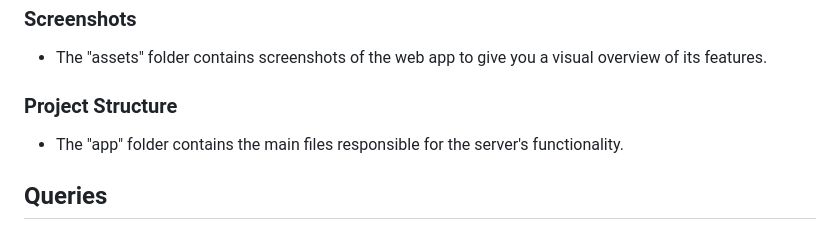
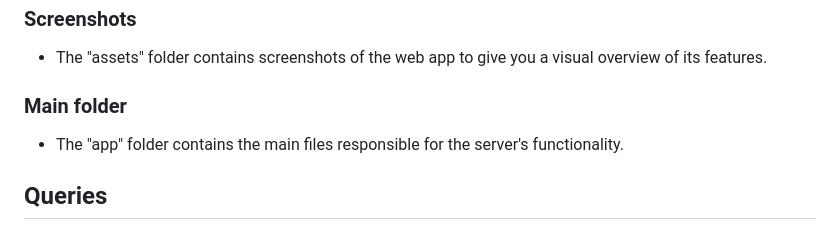
Before and after one commit to seetharaman52/PettyShop, a Markdown page: README.md, the part around the change. Rendered like a GitHub page.

```diff
--- a/README.md
+++ b/README.md
@@ -11,7 +11,7 @@
 ### Screenshots
 - The "assets" folder contains screenshots of the web app to give you a visual overview of its features.
 
-### Project Structure
+### Main folder
 - The "app" folder contains the main files responsible for the server's functionality.
 
 ## Queries
```
